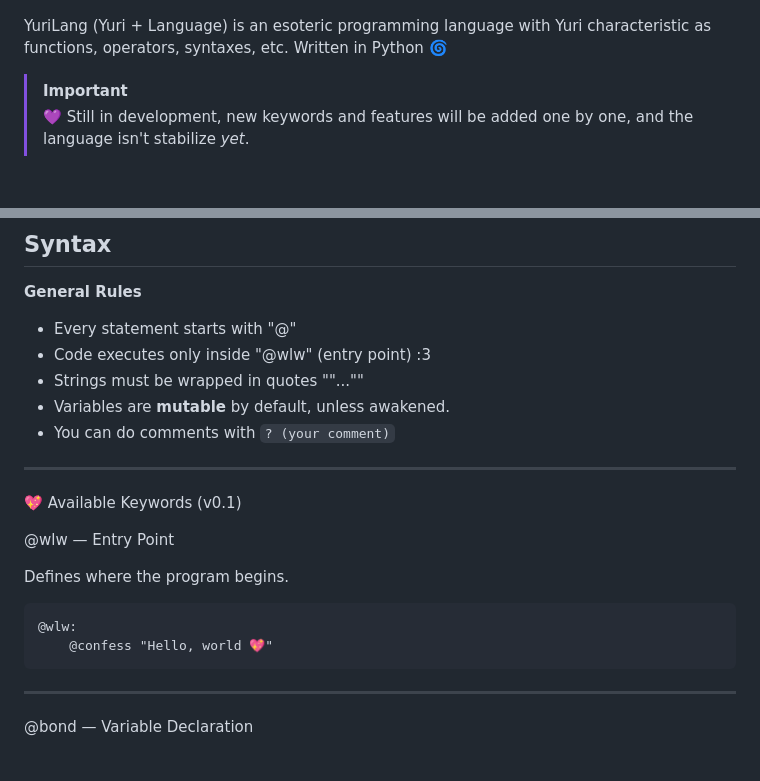
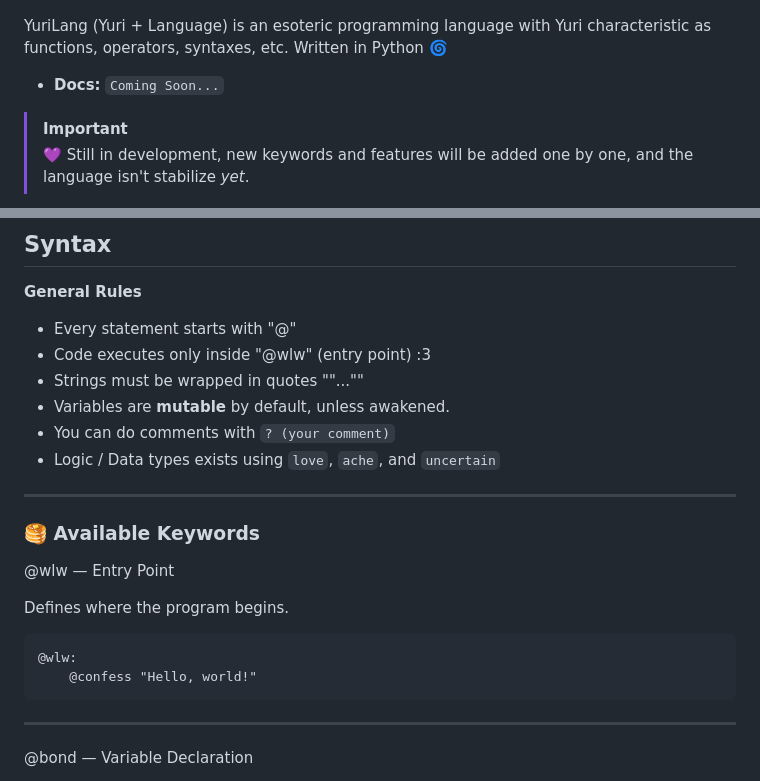
Before and after one commit to Kazooki123/yurilang, a Markdown page: README.md, 2 parts joined by grey strips. Rendered like a GitHub page; blank space fills up the shorter version.

````diff
--- a/README.md
+++ b/README.md
@@ -3,6 +3,8 @@
 ![Logo](https://github.com/Kazooki123/yurilang/blob/main/IMG_20260401_200938.png)
 
 YuriLang (Yuri + Language) is an esoteric programming language with Yuri characteristic as functions, operators, syntaxes, etc. Written in Python 🌀
+
+- **Docs:** `Coming Soon...`
 
 > [!IMPORTANT]
 > 💜 Still in development, new keywords and features will be added one by one, and the language isn't stabilize *yet*.
@@ -16,10 +18,11 @@ YuriLang (Yuri + Language) is an esoteric programming language with Yuri charact
 - Strings must be wrapped in quotes ""...""
 - Variables are **mutable** by default, unless awakened.
 - You can do comments with `? (your comment)`
+- Logic / Data types exists using `love`, `ache`, and `uncertain`
 
 ---
 
-💖 Available Keywords (v0.1)
+### 🥞 Available Keywords
 
 @wlw — Entry Point
 
@@ -27,7 +30,7 @@ Defines where the program begins.
 
 ```
 @wlw:
-    @confess "Hello, world 💖"
+    @confess "Hello, world!"
 ```
 
 ---
````
